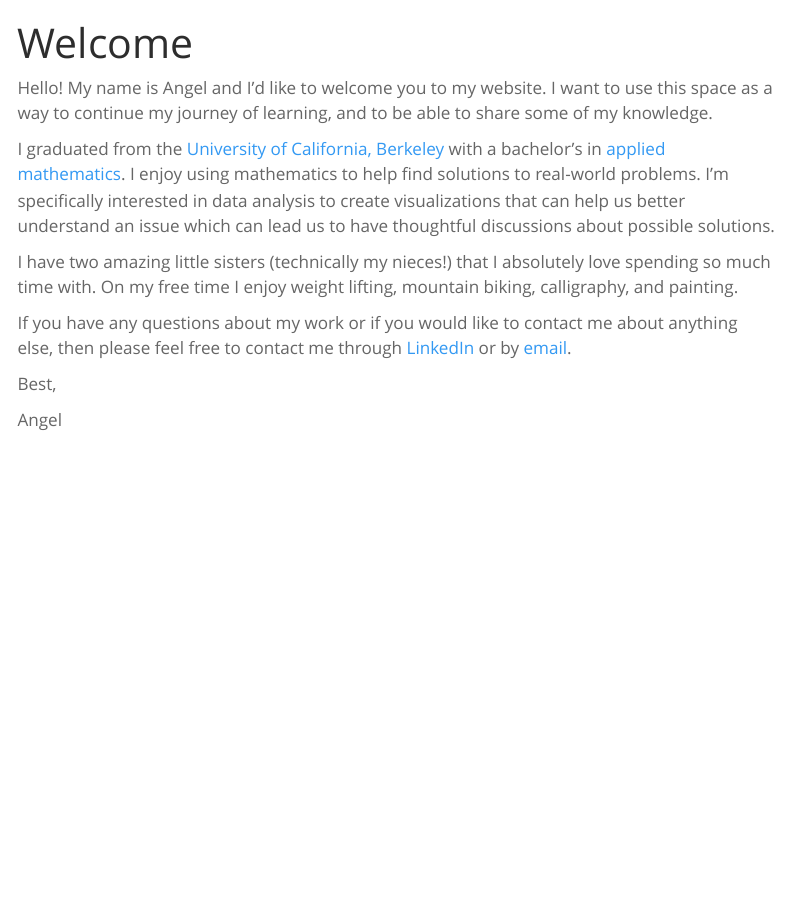
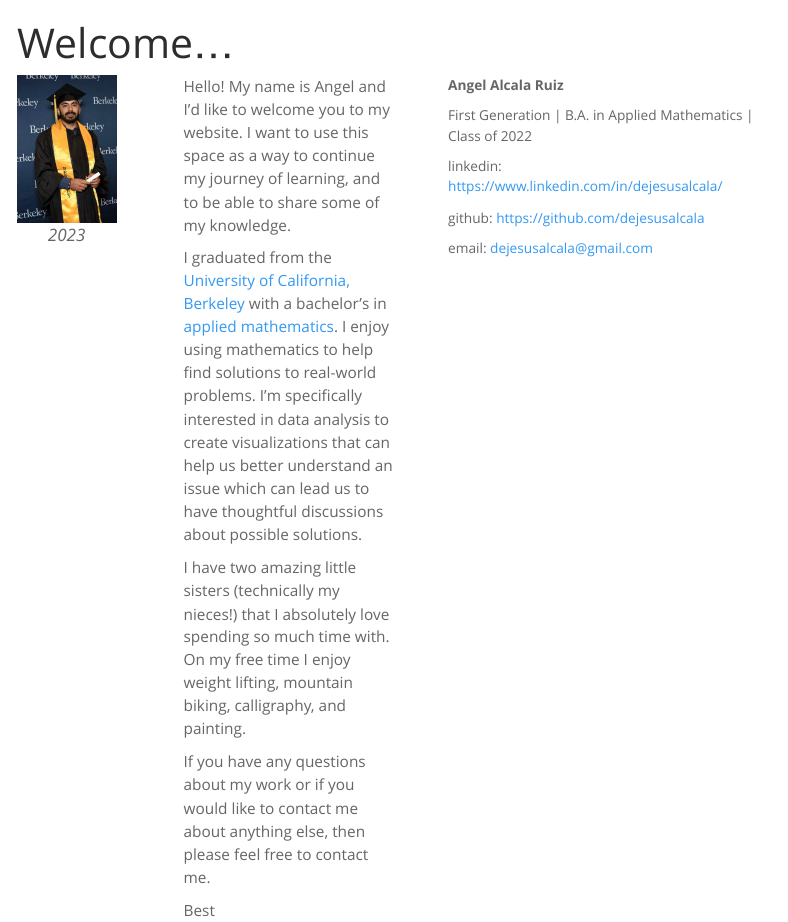
Before and after one commit to dejesusalcala/dejesusalcala.github.io, a Quarto document (index.qmd): the page in a window 1100 px wide, from its top. Rendered offline with R 4.5, knitr and Pandoc in place of Quarto, with nearby package versions; menus at the side of the page are left out.

Commit message:
updated the home page

```diff
--- a/_quarto.yml
+++ b/_quarto.yml
@@ -34,7 +34,7 @@ website:
 
   page-footer:
     background: "#83C6D2"
-    left: "Copyright 2023, Angel Alcala Ruiz"
+    left: "Copyright 2023-2024, Angel Alcala Ruiz"
     center:
       - icon: linkedin
         href: https://www.linkedin.com/in/dejesusalcala/
--- a/index.qmd
+++ b/index.qmd
@@ -1,3 +1,3 @@
 ---
-title: "Welcome"
+title: "Welcome..."
 ---
@@ -8,8 +29,31 @@ I graduated from the [University of California, Berkeley](https://www.berkeley.e
 
 I have two amazing little sisters (technically my nieces!) that I absolutely love spending so much time with. On my free time I enjoy weight lifting, mountain biking, calligraphy, and painting.
 
-If you have any questions about my work or if you would like to contact me about anything else, then please feel free to contact me through [LinkedIn](https://www.linkedin.com/in/dejesusalcala/){target="_blank"} or by [email](mailto:dejesusalcala@gmail.com).
+If you have any questions about my work or if you would like to contact me about anything else, then please feel free to contact me.
 
-Best,
+Best
 
-Angel
+:::
+
+:::
+
+---
+
+::: {.column width="100%"}
+
+::: {style="font-size: 80%;"}
+
+**Angel Alcala Ruiz**
+
+First Generation | B.A. in Applied Mathematics | Class of 2022
+
+linkedin: [https://www.linkedin.com/in/dejesusalcala/](https://www.linkedin.com/in/dejesusalcala/){target="_blank"}
+
+github: [https://github.com/dejesusalcala](https://github.com/dejesusalcala){target="_blank"}
+
+email: dejesusalcala@gmail.com
+:::
+
+:::
+
+::::
```
Also changed, not shown: docs/search.json, images/grad-photo.jpg (added), index.qmd (21 more changed lines), 9 other files.
